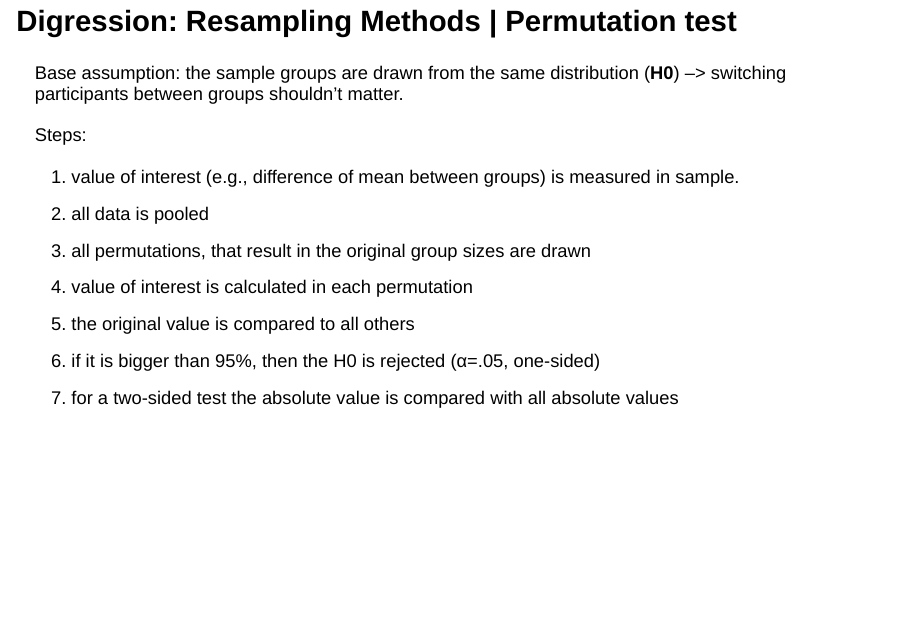
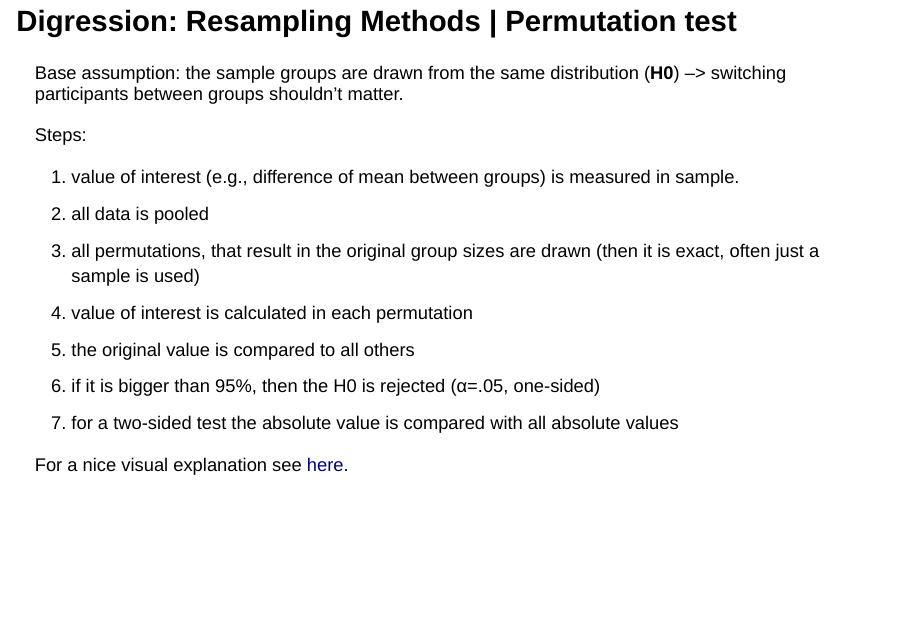
Before and after one commit to bpiskernik/2022_SA_advanced_statistical_methods, an R Markdown document (01_mean_differences/01_mean_differences_SLIDES.Rmd): page 12 of 17. Rendered offline with R 4.5, knitr and Pandoc, with nearby package versions; drawn as Slidy slides in place of the format the file asks for; code that draws random numbers runs with fixed seeds of ours; some code elsewhere in the file could not run offline.

Commit message:
add link to visualization of permutation test

```diff
--- a/01_mean_differences/01_mean_differences_SLIDES.Rmd
+++ b/01_mean_differences/01_mean_differences_SLIDES.Rmd
@@ -146,11 +146,13 @@ Steps:
 
 1. value of interest (e.g., difference of mean between groups) is measured in sample.
 2. all data is pooled
-3. all permutations, that result in the original group sizes are drawn
+3. all permutations, that result in the original group sizes are drawn (then it is exact, often just a sample is used)
 4. value of interest is calculated in each permutation
 5. the original value is compared to all others
 6. if it is bigger than 95%, then the H0 is rejected (α=.05, one-sided)
 7. for a two-sided test the absolute value is compared with all absolute values
+
+For a nice visual explanation see [here](https://www.jwilber.me/permutationtest/).
 
 
 ## Digression: Resampling Methods | Bootstrapping {.build .smaller}
```
